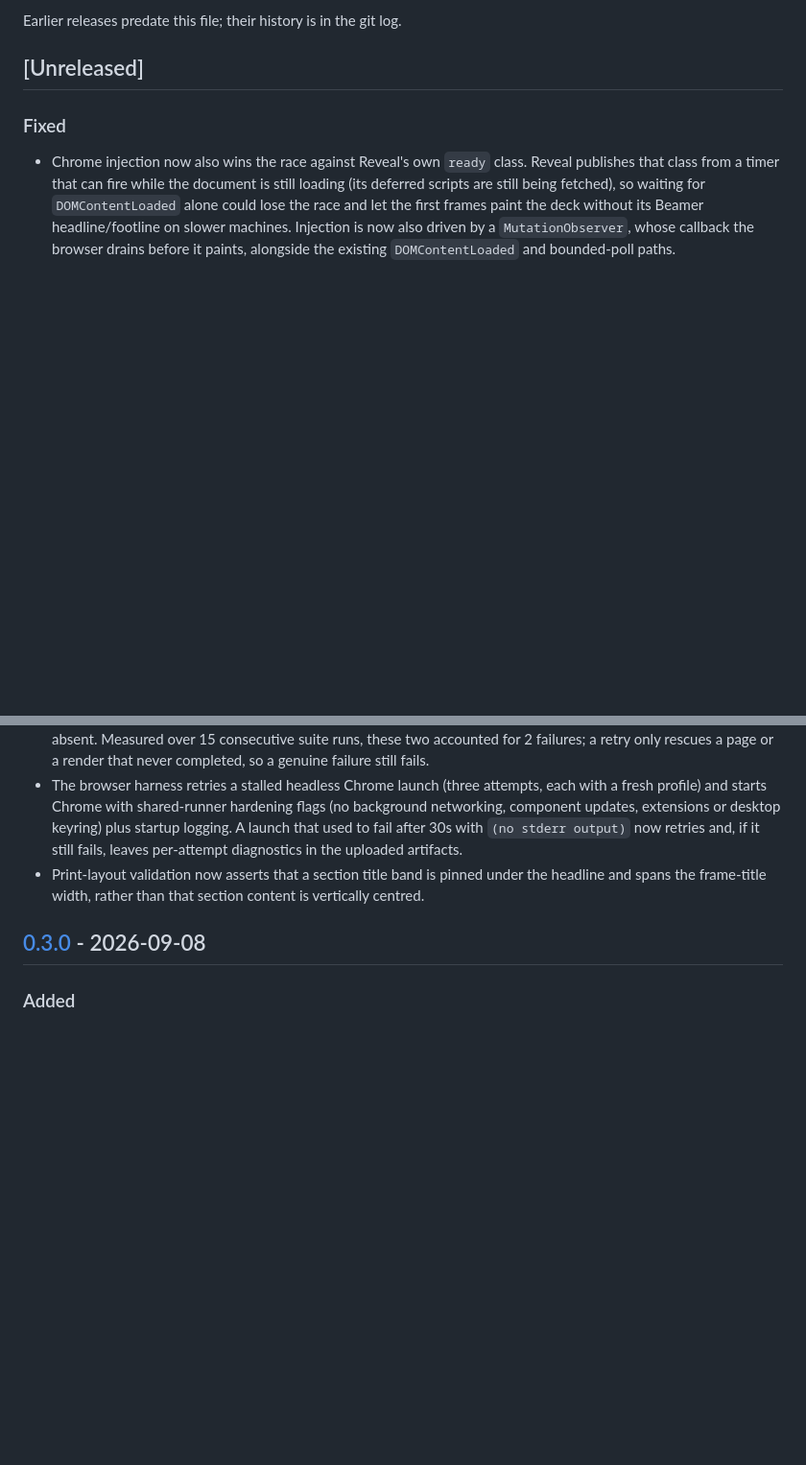
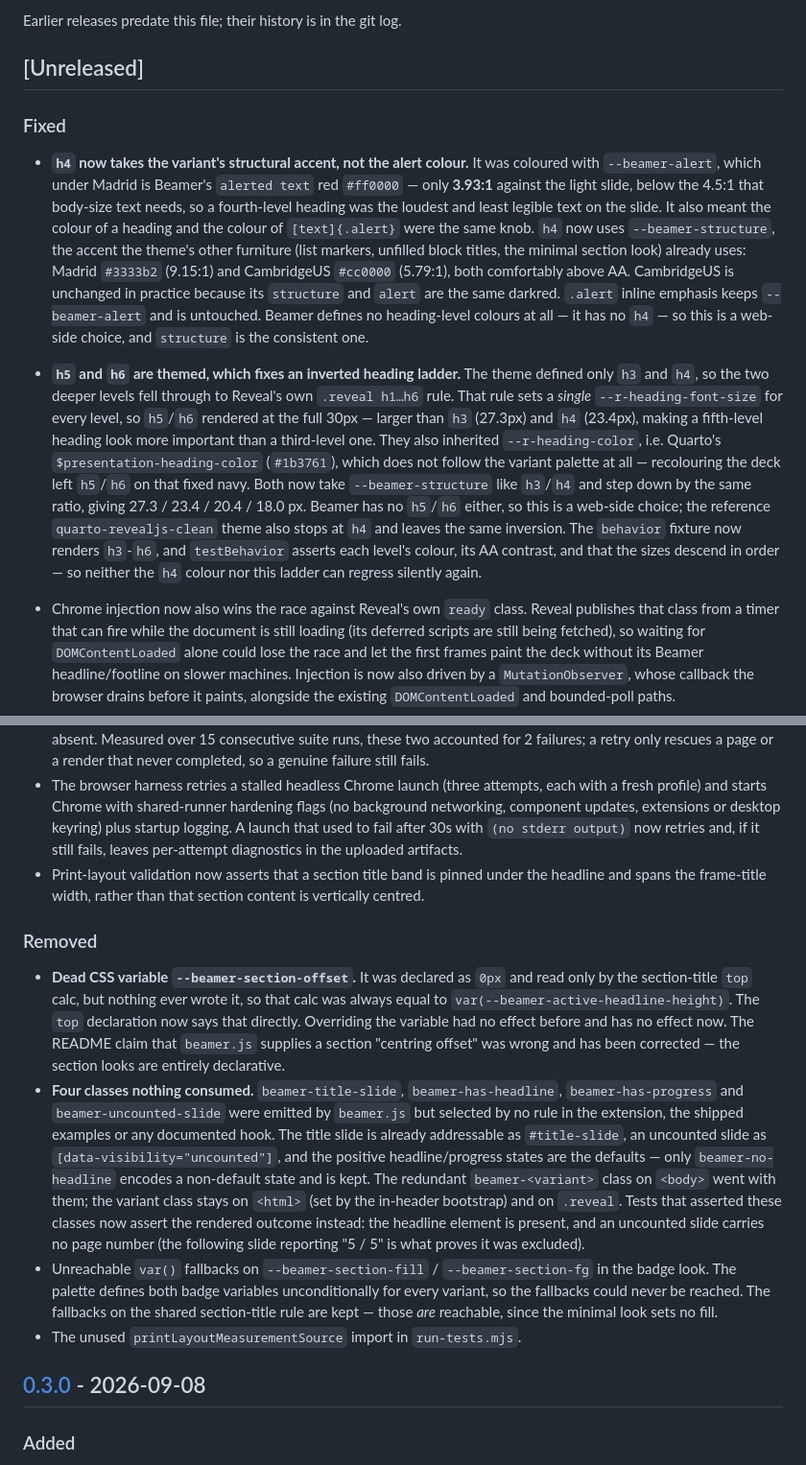
Before and after one commit to Farewe1ll/quarto-revealjs-beamer, a Markdown page: CHANGELOG.md, 2 parts joined by grey strips. Shown at 96% size. GitHub-like rendering; blank space fills up the shorter version.

Commit message:
docs(changelog): record the dead-code removals and heading fixes

```diff
--- a/CHANGELOG.md
+++ b/CHANGELOG.md
@@ -9,6 +9,35 @@ Earlier releases predate this file; their history is in the git log.
 ## [Unreleased]
 
 ### Fixed
+
+- **`h4` now takes the variant's structural accent, not the alert colour.** It
+  was coloured with `--beamer-alert`, which under Madrid is Beamer's `alerted
+  text` red `#ff0000` — only **3.93:1** against the light slide, below the 4.5:1
+  that body-size text needs, so a fourth-level heading was the loudest and least
+  legible text on the slide. It also meant the colour of a heading and the colour
+  of `[text]{.alert}` were the same knob. `h4` now uses `--beamer-structure`, the
+  accent the theme's other furniture (list markers, unfilled block titles, the
+  minimal section look) already uses: Madrid `#3333b2` (9.15:1) and CambridgeUS
+  `#cc0000` (5.79:1), both comfortably above AA. CambridgeUS is unchanged in
+  practice because its `structure` and `alert` are the same darkred. `.alert`
+  inline emphasis keeps `--beamer-alert` and is untouched. Beamer defines no
+  heading-level colours at all — it has no `h4` — so this is a web-side choice,
+  and `structure` is the consistent one.
+- **`h5` and `h6` are themed, which fixes an inverted heading ladder.** The
+  theme defined only `h3` and `h4`, so the two deeper levels fell through to
+  Reveal's own `.reveal h1…h6` rule. That rule sets a *single*
+  `--r-heading-font-size` for every level, so `h5`/`h6` rendered at the full
+  30px — larger than `h3` (27.3px) and `h4` (23.4px), making a fifth-level
+  heading look more important than a third-level one. They also inherited
+  `--r-heading-color`, i.e. Quarto's `$presentation-heading-color` (`#1b3761`),
+  which does not follow the variant palette at all — recolouring the deck left
+  `h5`/`h6` on that fixed navy. Both now take `--beamer-structure` like `h3`/`h4`
+  and step down by the same ratio, giving 27.3 / 23.4 / 20.4 / 18.0 px.
+  Beamer has no `h5`/`h6` either, so this is a web-side choice; the reference
+  `quarto-revealjs-clean` theme also stops at `h4` and leaves the same inversion.
+  The `behavior` fixture now renders `h3`-`h6`, and `testBehavior` asserts each
+  level's colour, its AA contrast, and that the sizes descend in order — so
+  neither the `h4` colour nor this ladder can regress silently again.
 
 - Chrome injection now also wins the race against Reveal's own `ready` class.
   Reveal publishes that class from a timer that can fire while the document is
@@ -202,6 +231,34 @@ Earlier releases predate this file; their history is in the git log.
   the headline and spans the frame-title width, rather than that section content
   is vertically centred.
 
+### Removed
+
+- **Dead CSS variable `--beamer-section-offset`.** It was declared as `0px` and
+  read only by the section-title `top` calc, but nothing ever wrote it, so that
+  calc was always equal to `var(--beamer-active-headline-height)`. The `top`
+  declaration now says that directly. Overriding the variable had no effect
+  before and has no effect now. The README claim that `beamer.js` supplies a
+  section "centring offset" was wrong and has been corrected — the section looks
+  are entirely declarative.
+- **Four classes nothing consumed.** `beamer-title-slide`,
+  `beamer-has-headline`, `beamer-has-progress` and `beamer-uncounted-slide` were
+  emitted by `beamer.js` but selected by no rule in the extension, the shipped
+  examples or any documented hook. The title slide is already addressable as
+  `#title-slide`, an uncounted slide as `[data-visibility="uncounted"]`, and the
+  positive headline/progress states are the defaults — only
+  `beamer-no-headline` encodes a non-default state and is kept. The redundant
+  `beamer-<variant>` class on `<body>` went with them; the variant class stays
+  on `<html>` (set by the in-header bootstrap) and on `.reveal`.
+  Tests that asserted these classes now assert the rendered outcome instead: the
+  headline element is present, and an uncounted slide carries no page number
+  (the following slide reporting "5 / 5" is what proves it was excluded).
+- Unreachable `var()` fallbacks on `--beamer-section-fill` / `--beamer-section-fg`
+  in the badge look. The palette defines both badge variables unconditionally
+  for every variant, so the fallbacks could never be reached. The fallbacks on
+  the shared section-title rule are kept — those *are* reachable, since the
+  minimal look sets no fill.
+- The unused `printLayoutMeasurementSource` import in `run-tests.mjs`.
+
 ## [0.3.0] - 2026-09-08
 
 ### Added
```
